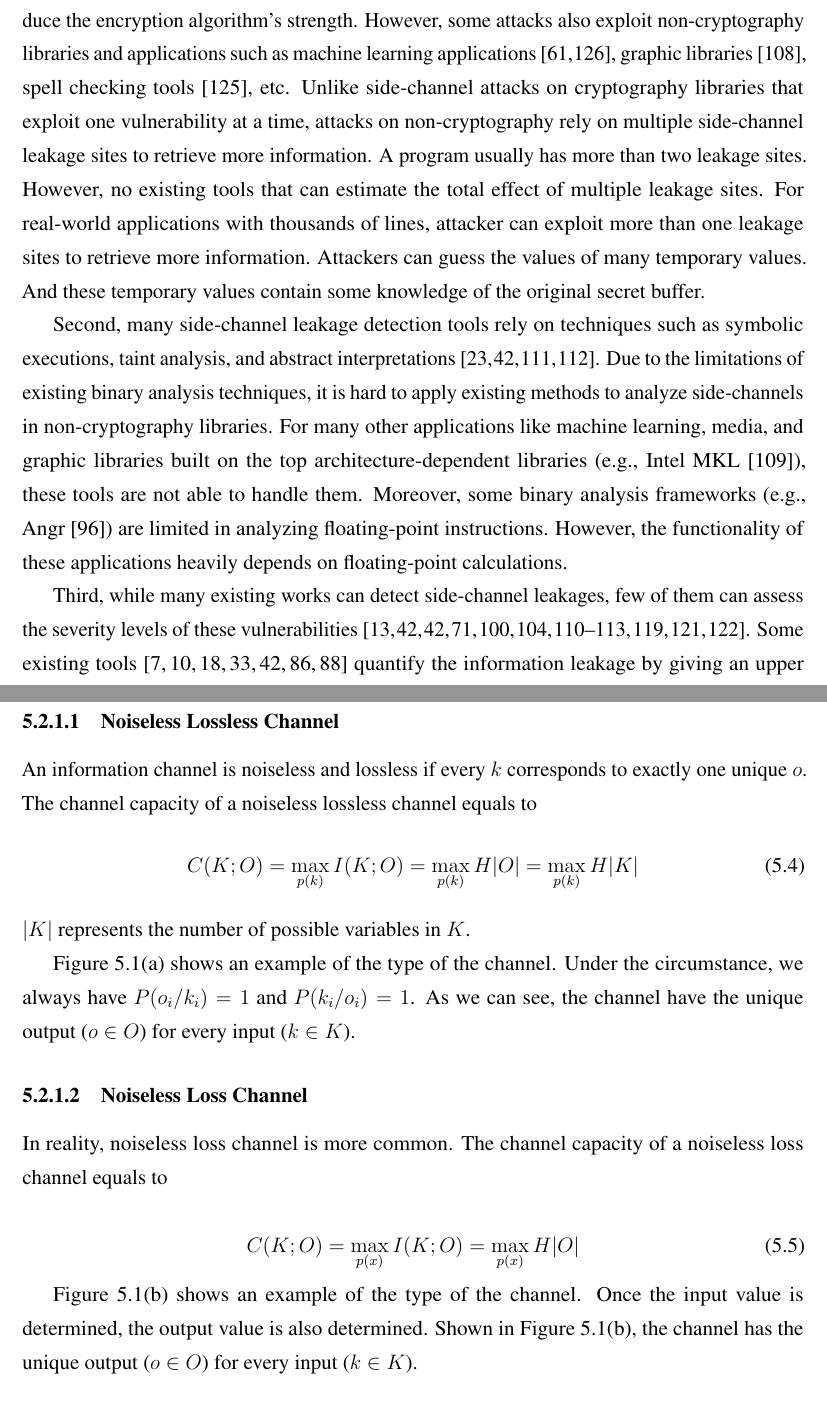
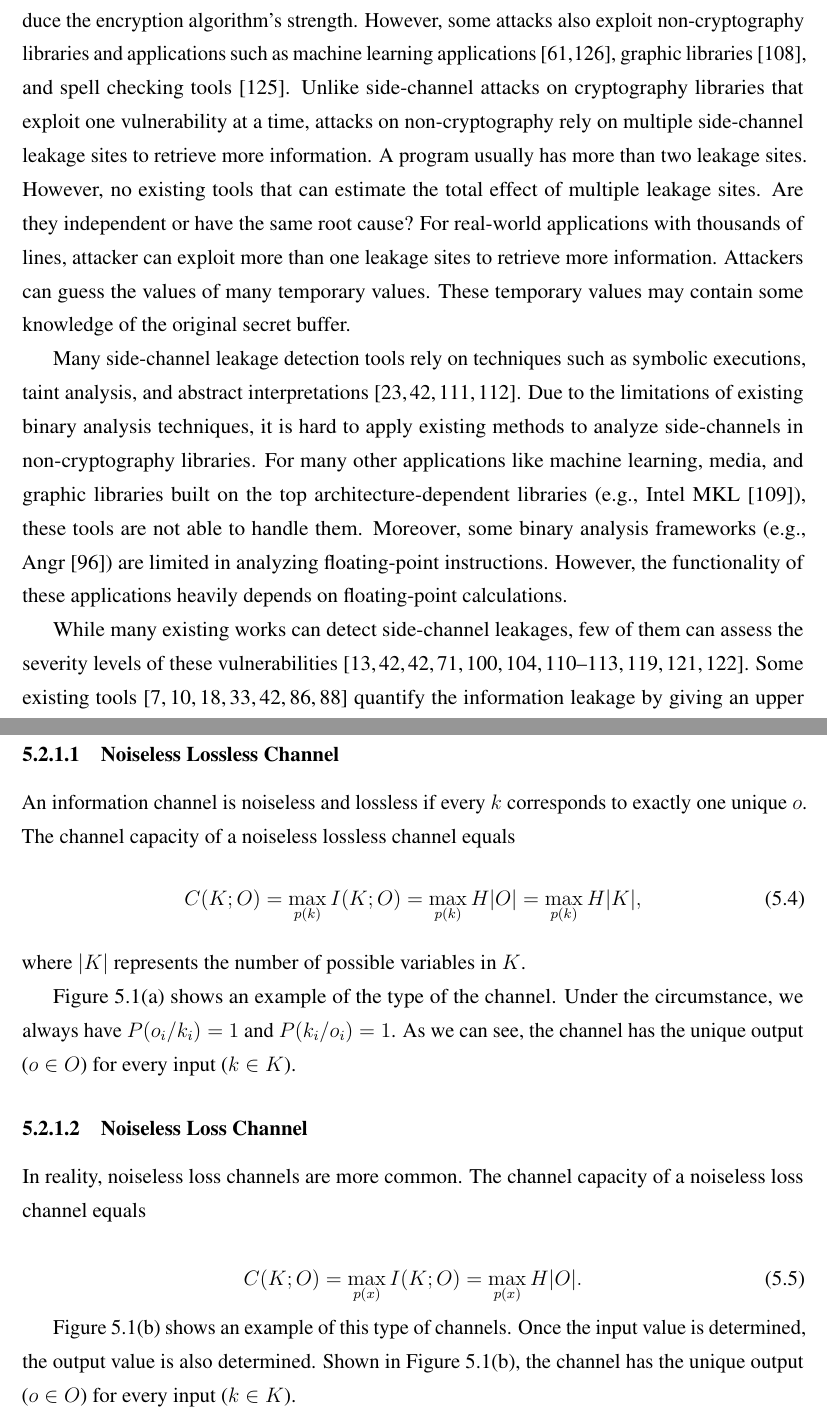
Before and after one commit to qinkunbao/Thesis, a LaTeX thesis (Qinkun-Dissertation.tex, which reads Chapter-5/Chapter-5.tex): two parts of pages 86 and 89 of 135, joined at a grey line, cut so that both start at the same text. Compiled offline with pdfLaTeX; a missing bibliography style is replaced by a similar one.

Commit message:
Updates from Overleaf

```diff
--- a/Chapter-5/Chapter-5.tex
+++ b/Chapter-5/Chapter-5.tex
@@ -17,19 +17,19 @@ the leakage can reduce the encryption algorithm's strength. However,
 some attacks also exploit non-cryptography libraries and applications
 such as machine learning
 applications~\cite{yan2020cache,hong2018security}, graphic
-libraries~\cite{wang2019unveiling}, spell checking
-tools~\cite{xu2015controlled}, etc. Unlike side-channel attacks on
+libraries~\cite{wang2019unveiling}, and spell checking
+tools~\cite{xu2015controlled}. Unlike side-channel attacks on
 cryptography libraries that exploit one vulnerability at a time,
 attacks on non-cryptography rely on multiple side-channel leakage
 sites to retrieve more information. A program  usually has more than two
 leakage sites. However, no existing tools that can estimate the total
-effect of multiple leakage sites. For real-world applications with
+effect of multiple leakage sites. Are they independent or have the same root cause? For real-world applications with
 thousands of lines, attacker can exploit more than one leakage sites
 to retrieve more information. Attackers can guess the values of many temporary
-values. And these temporary values contain some knowledge of the
+values. These temporary values may contain some knowledge of the
 original secret buffer.
 
-Second, many side-channel leakage detection tools rely on
+Many side-channel leakage detection tools rely on
 techniques such as symbolic executions, taint analysis, and abstract interpretations~\cite{203878,182946,Brotzman19Casym,236338}. Due
 to the limitations of existing binary analysis techniques, it is hard to apply existing methods to analyze side-channels in non-cryptography
 libraries. For many other applications like machine learning, media,
@@ -40,7 +40,7 @@ Angr~\cite{shoshitaishvili2016state}) are limited in analyzing
 floating-point instructions. However, the functionality of these
 applications heavily depends on floating-point calculations.
 
-Third, while many existing works can detect side-channel leakages, few
+While many existing works can detect side-channel leakages, few
 of them can assess the severity levels of these
 vulnerabilities~\cite{182946,203878,182946,236338,217537,langley2010ctgrind,xiao2017stacco,wang2019time,Wichelmann:2018:MFF:3274694.3274741,bao2021abacus,236334,wang2021data,sung2018canal}.
 Some existing tools~\cite{182946,chattopadhyay2019quantifying, biondi2018scalable,5207642,pasareanu2016multi,AskarovC12,phan2017synthesis} quantify the information leakage by giving an upper
@@ -107,13 +107,13 @@ Here $I(K;O)$ is the mutual information between $K$ and $O$.
 While the channel capacity in general situations is hard to compute, we consider two special channels.
 
 \subsubsection{Noiseless Lossless Channel}
-An information channel is noiseless and lossless if every $k$ corresponds to exactly one unique $o$. The channel capacity of a noiseless lossless channel equals to
+An information channel is noiseless and lossless if every $k$ corresponds to exactly one unique $o$. The channel capacity of a noiseless lossless channel equals
 \begin{equation} \label{chapter5:eq4}
-  C(K;O) = \max_{p(k)} I(K;O) = \max_{p(k)} H|O| =\max_{p(k)} H|K|
+  C(K;O) = \max_{p(k)} I(K;O) = \max_{p(k)} H|O| =\max_{p(k)} H|K|,
 \end{equation}
-$|K|$ represents the number of possible variables in $K$.
+\noindent where $|K|$ represents the number of possible variables in $K$.
 
-Figure~\ref{fig:channel}(a) shows an example of the type of the channel. Under the circumstance, we always have $P(o_i/k_i) = 1$ and $P(k_i/o_i) = 1$. As we can see, the channel have the unique output ($o \in O$) for every input ($k \in K$).
+Figure~\ref{fig:channel}(a) shows an example of the type of the channel. Under the circumstance, we always have $P(o_i/k_i) = 1$ and $P(k_i/o_i) = 1$. As we can see, the channel has the unique output ($o \in O$) for every input ($k \in K$).
 
 \begin{figure}
   \begin{minipage}{0.45\linewidth}
@@ -170,13 +170,13 @@ Figure~\ref{fig:channel}(a) shows an example of the type of the channel. Under t
 
 
 \subsubsection{Noiseless Loss Channel}
-In reality, noiseless loss channel is more common. The channel capacity of a noiseless loss channel equals to
+In reality, noiseless loss channels are more common. The channel capacity of a noiseless loss channel equals
 
 \begin{equation} \label{chapter:eq:5}
-  C(K;O) = \max_{p(x)} I(K;O) = \max_{p(x)} H |O|
+  C(K;O) = \max_{p(x)} I(K;O) = \max_{p(x)} H |O|.
 \end{equation}
 
-Figure~\ref{fig:channel}(b) shows an example of the type of the channel. Once the input value is determined, the output value is also determined. Shown in Figure~\ref{fig:channel}(b), the channel has the unique output ($o \in O$) for every input ($k \in K$).
+Figure~\ref{fig:channel}(b) shows an example of this type of channels. Once the input value is determined, the output value is also determined. Shown in Figure~\ref{fig:channel}(b), the channel has the unique output ($o \in O$) for every input ($k \in K$).
 
 
 \subsection{Threat Model and Notation}
```
Also changed, not shown: Chapter-5/Chapter-5.tex (26 more changed lines).
